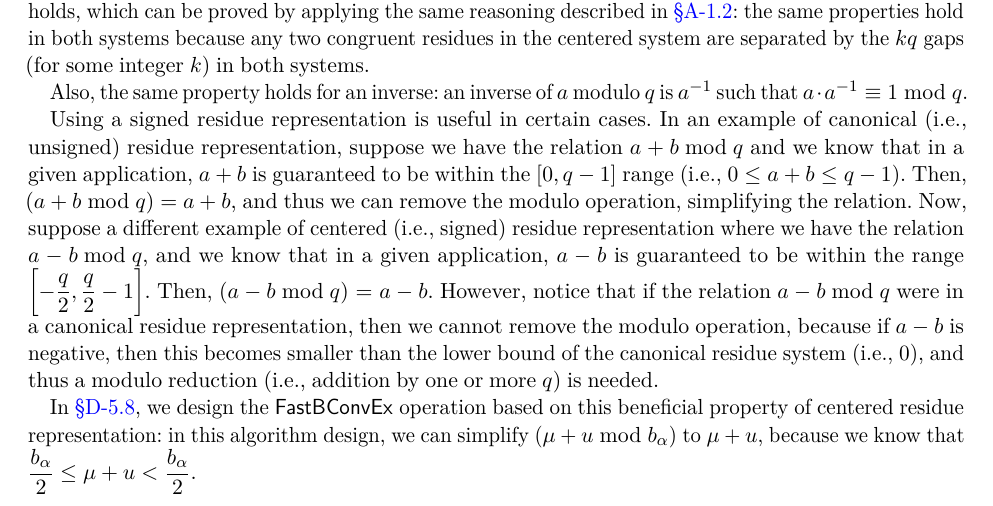
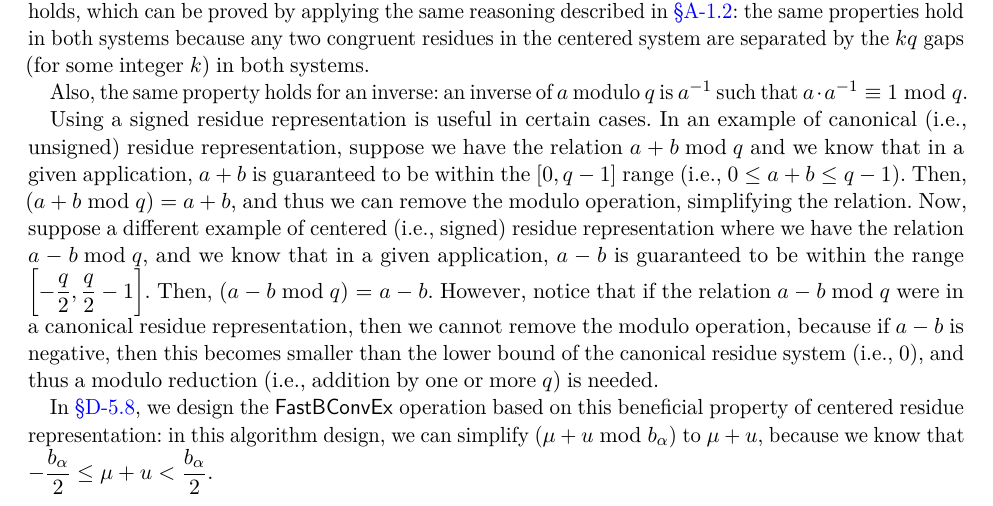
Before and after one commit to fhetextbook/fhetextbook.github.io, a LaTeX paper (00-main.tex, which reads a01-modulo.tex): part of page 13 of 250, cut so that both start at the same text. Compiled offline with pdfLaTeX.

Commit message:
Updates from Overleaf

```diff
--- a/a01-modulo.tex
+++ b/a01-modulo.tex
@@ -159,4 +159,4 @@ Also, the same property holds for an inverse: an inverse of $a$ modulo $q$ is $a
 
 Using a signed residue representation is useful in certain cases. In an example of canonical (i.e., unsigned) residue representation, suppose we have the relation $a + b \bmod q$ and we know that in a given application, $a + b$ is guaranteed to be within the $[0, q-1]$ range (i.e., $0 \leq a + b \leq q-1$). Then, $(a + b \bmod q)$ = $a + b$, and thus we can remove the modulo operation, simplifying the relation. Now, suppose a different example of centered (i.e., signed) residue representation where we have the relation $a - b \bmod q$, and we know that in a given application, $a - b$ is guaranteed to be within the range $\left[-\dfrac{q}{2}, \dfrac{q}{2} - 1\right]$. Then, $(a - b \bmod q) = a - b$. However, notice that if the relation $a - b \bmod q$ were in a canonical residue representation, then we cannot remove the modulo operation, because if $a - b$ is negative, then this becomes smaller than the lower bound of the canonical residue system (i.e., $0$), and thus a modulo reduction (i.e., addition by one or more $q$) is needed.
 
-In \autoref{subsec:rns-fastbconvex}, we design the \textsf{FastBConvEx} operation based on this beneficial property of centered residue representation: in this algorithm design, we can simplify $(\mu + u \bmod b_\alpha)$ to $\mu + u$, because we know that $\dfrac{b_\alpha}{2} \leq \mu + u < \dfrac{b_\alpha}{2}$.
+In \autoref{subsec:rns-fastbconvex}, we design the \textsf{FastBConvEx} operation based on this beneficial property of centered residue representation: in this algorithm design, we can simplify $(\mu + u \bmod b_\alpha)$ to $\mu + u$, because we know that $-\dfrac{b_\alpha}{2} \leq \mu + u < \dfrac{b_\alpha}{2}$.
```
Also changed, not shown: 00-main.tex (+2 -0 lines), a01-modulo.tex (2 more changed lines).
